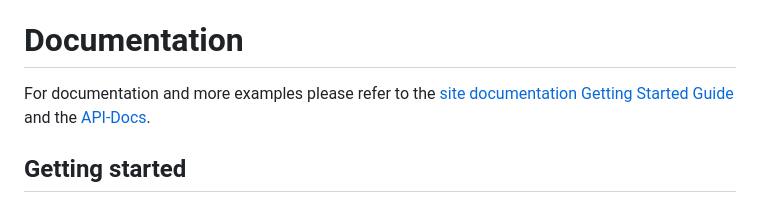
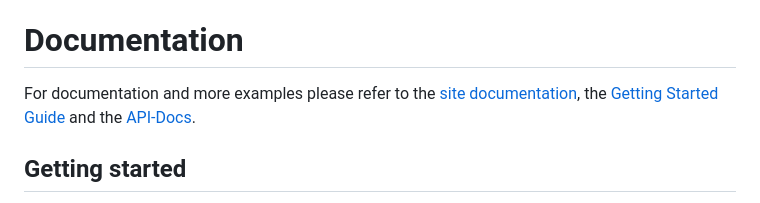
Before and after one commit to guttenbase/guttenbase, a Markdown page: README.md, the part around the change. Drawn GitHub-style.

```diff
--- a/README.md
+++ b/README.md
@@ -58,7 +58,7 @@ In many cases, that's it!
 
 # Documentation
 
-For documentation and more examples please refer to the [site documentation](src/site/index.md)
+For documentation and more examples please refer to the [site documentation](src/site/index.md), the
 [Getting Started Guide](src/site/gettingstarted.md) and the [API-Docs](https://javadoc.io/doc/io.github.guttenbase/guttenbase/latest/io/github/guttenbase/guttenbase/latest/index.html).
 
 ## Getting started
```
Also changed, not shown: src/site/gettingstarted.md (+244 -268 lines).
